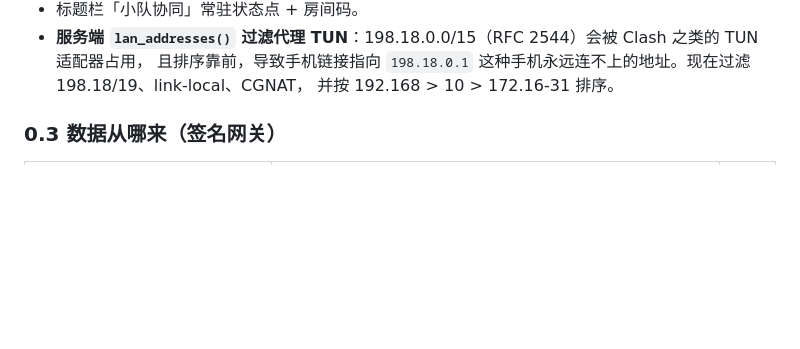
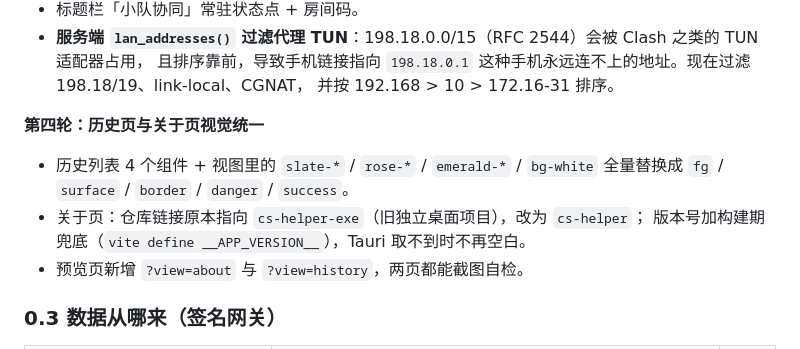
Before and after one commit to QAQ-AWA/cs-helper, a Markdown page: docs/HANDOFF.md, the part around the change. Rendered like a GitHub page; blank space fills up the shorter version.

Commit message:
docs: 记录历史/关于页视觉统一

```diff
--- a/docs/HANDOFF.md
+++ b/docs/HANDOFF.md
@@ -266,6 +266,14 @@ MatchWorkspace
   且排序靠前，导致手机链接指向 `198.18.0.1` 这种手机永远连不上的地址。现在过滤 198.18/19、link-local、CGNAT，
   并按 192.168 > 10 > 172.16-31 排序。
 
+**第四轮：历史页与关于页视觉统一**
+
+- 历史列表 4 个组件 + 视图里的 `slate-*` / `rose-*` / `emerald-*` / `bg-white` 全量替换成
+  `fg` / `surface` / `border` / `danger` / `success`。
+- 关于页：仓库链接原本指向 `cs-helper-exe`（旧独立桌面项目），改为 `cs-helper`；
+  版本号加构建期兜底（`vite define __APP_VERSION__`），Tauri 取不到时不再空白。
+- 预览页新增 `?view=about` 与 `?view=history`，两页都能截图自检。
+
 
 ### 0.3 数据从哪来（签名网关）
 
```
